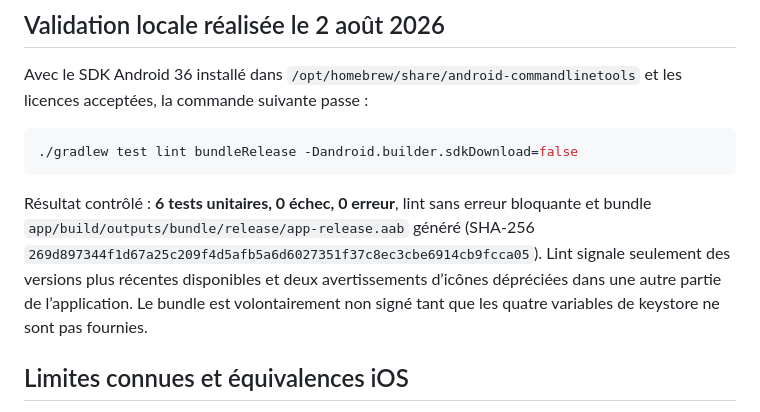
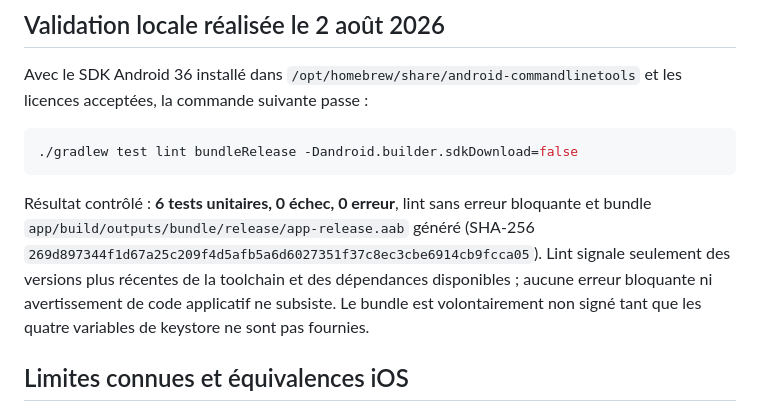
Before and after one commit to fab72309/biotrack, a Markdown page: docs/google-play-android-release.md, the part around the change. GitHub-like rendering.

Commit message:
docs: keep validation commands current

```diff
--- a/docs/google-play-android-release.md
+++ b/docs/google-play-android-release.md
@@ -36,8 +36,9 @@ et les licences acceptées, la commande suivante passe :
 Résultat contrôlé : **6 tests unitaires, 0 échec, 0 erreur**, lint sans erreur
 bloquante et bundle `app/build/outputs/bundle/release/app-release.aab` généré
 (SHA-256 `269d897344f1d67a25c209f4d5afb5a6d6027351f37c8ec3cbe6914cb9fcca05`).
-Lint signale seulement des versions plus récentes disponibles et deux
-avertissements d’icônes dépréciées dans une autre partie de l’application.
+Lint signale seulement des versions plus récentes de la toolchain et des
+dépendances disponibles ; aucune erreur bloquante ni avertissement de code
+applicatif ne subsiste.
 Le bundle est volontairement non signé tant que les quatre variables de
 keystore ne sont pas fournies.
 
```
Also changed, not shown: README.md (+1 -1 lines).
